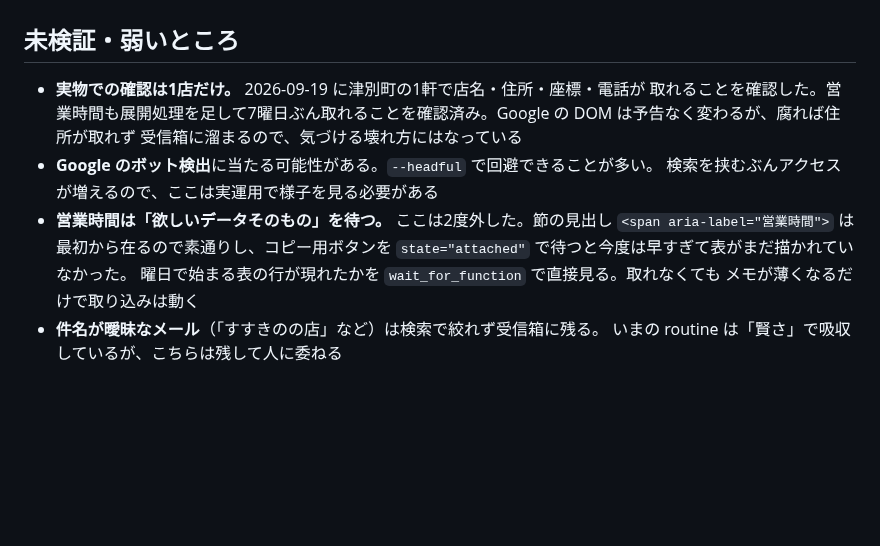
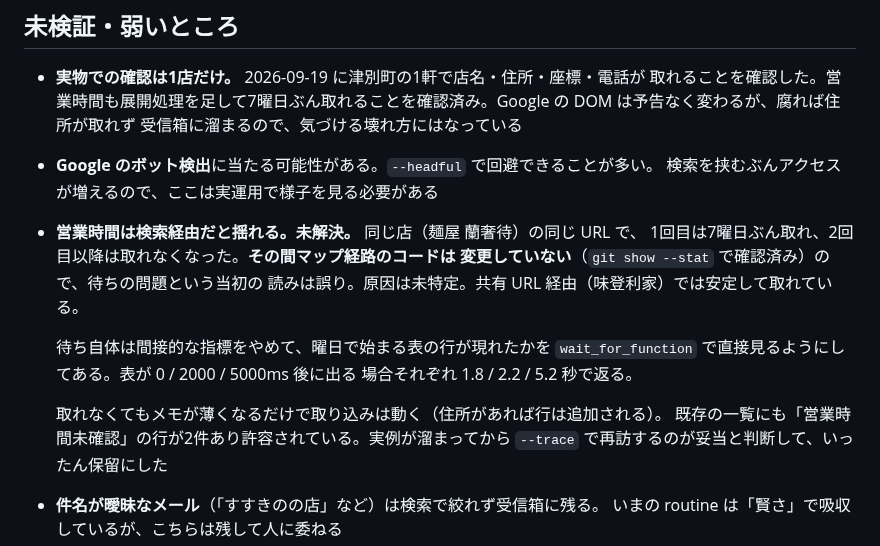
Before and after one commit to h-takaha/restaurant_list, a Markdown page: prototype/README.md, the part around the change. GitHub-like rendering; blank space fills up the shorter version.

Commit message:
営業時間の揺れを未解決として正確に記録する
同じ URL で取れたり取れなかったりする件、当初「直前の修正が壊した」と説明したが
誤りだった。git show --stat で確認したところ、取れた実行と取れなかった実行の間で
マップ経路のコードは変更されていない。原因は未特定。

共有 URL 経由では安定して取れており、検索経由の特定ページで揺れる。取れなくても
メモが薄くなるだけで取り込みは動くので、実例が溜まってから再訪する判断にした。

```diff
--- a/prototype/README.md
+++ b/prototype/README.md
@@ -226,11 +226,18 @@ DOM の検証は固定 HTML に対するもの。**セレクタの書き方と
   受信箱に溜まるので、気づける壊れ方にはなっている
 - **Google のボット検出**に当たる可能性がある。`--headful` で回避できることが多い。
   検索を挟むぶんアクセスが増えるので、ここは実運用で様子を見る必要がある
-- **営業時間は「欲しいデータそのもの」を待つ。** ここは2度外した。節の見出し
-  `<span aria-label="営業時間">` は最初から在るので素通りし、コピー用ボタンを
-  `state="attached"` で待つと今度は早すぎて表がまだ描かれていなかった。
-  曜日で始まる表の行が現れたかを `wait_for_function` で直接見る。取れなくても
-  メモが薄くなるだけで取り込みは動く
+- **営業時間は検索経由だと揺れる。未解決。** 同じ店（麺屋 蘭奢待）の同じ URL で、
+  1回目は7曜日ぶん取れ、2回目以降は取れなくなった。**その間マップ経路のコードは
+  変更していない**（`git show --stat` で確認済み）ので、待ちの問題という当初の
+  読みは誤り。原因は未特定。共有 URL 経由（味登利家）では安定して取れている。
+
+  待ち自体は間接的な指標をやめて、曜日で始まる表の行が現れたかを
+  `wait_for_function` で直接見るようにしてある。表が 0 / 2000 / 5000ms 後に出る
+  場合それぞれ 1.8 / 2.2 / 5.2 秒で返る。
+
+  取れなくてもメモが薄くなるだけで取り込みは動く（住所があれば行は追加される）。
+  既存の一覧にも「営業時間未確認」の行が2件あり許容されている。実例が溜まってから
+  `--trace` で再訪するのが妥当と判断して、いったん保留にした
 - **件名が曖昧なメール**（「すすきのの店」など）は検索で絞れず受信箱に残る。
   いまの routine は「賢さ」で吸収しているが、こちらは残して人に委ねる
 - **`tagger.py` の `confident` 判定は未チューニング。** 実 LLM を呼べていないため
```
